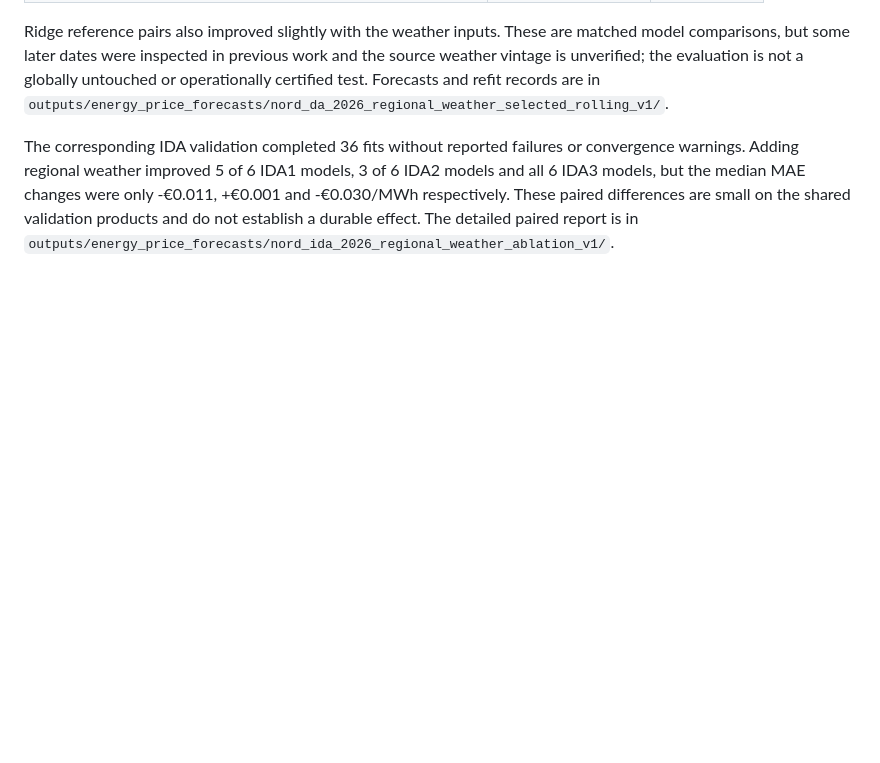
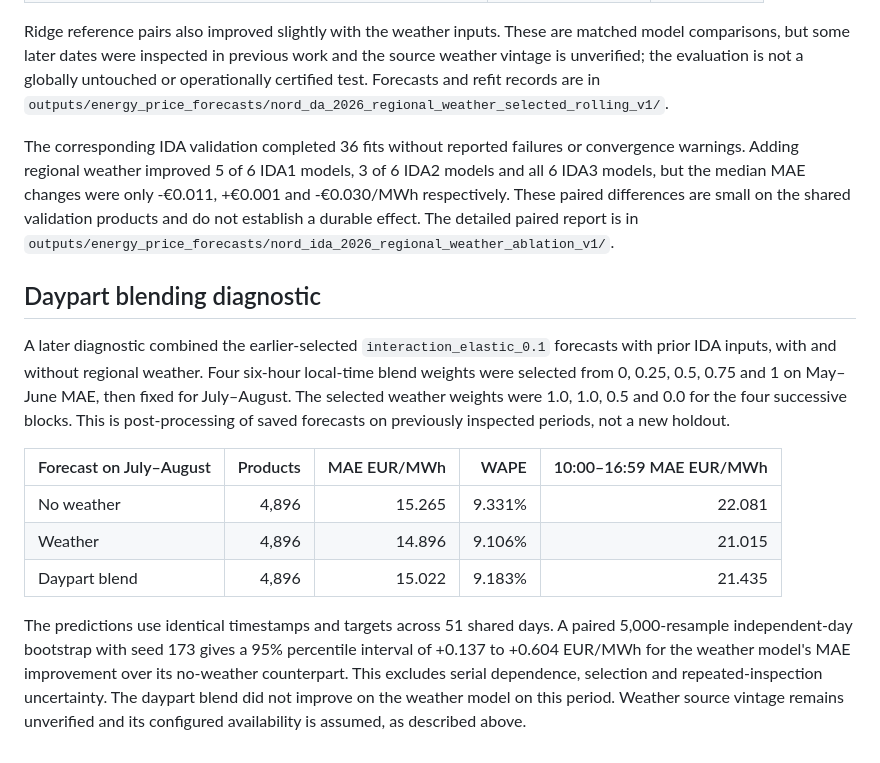
Before and after one commit to rghetti/bess_pv_trading, a Markdown page: docs/reviews/price_regional_weather_2026.md, the part around the change. Drawn GitHub-style; blank space fills up the shorter version.

Commit message:
Assess DA weather and daypart forecast blending
Compare chronologically tuned daypart blends and matched weather forecasts on later products, including daytime errors and paired uncertainty.

```diff
--- a/docs/reviews/price_regional_weather_2026.md
+++ b/docs/reviews/price_regional_weather_2026.md
@@ -49,3 +49,26 @@ or convergence warnings. Adding regional weather improved 5 of 6 IDA1 models,
 small on the shared validation products and do not establish a durable effect.
 The detailed paired report is in
 `outputs/energy_price_forecasts/nord_ida_2026_regional_weather_ablation_v1/`.
+
+## Daypart blending diagnostic
+
+A later diagnostic combined the earlier-selected `interaction_elastic_0.1`
+forecasts with prior IDA inputs, with and without regional weather. Four
+six-hour local-time blend weights were selected from 0, 0.25, 0.5, 0.75 and 1
+on May–June MAE, then fixed for July–August. The selected weather weights were
+1.0, 1.0, 0.5 and 0.0 for the four successive blocks. This is post-processing
+of saved forecasts on previously inspected periods, not a new holdout.
+
+| Forecast on July–August | Products | MAE EUR/MWh | WAPE | 10:00–16:59 MAE EUR/MWh |
+| --- | ---: | ---: | ---: | ---: |
+| No weather | 4,896 | 15.265 | 9.331% | 22.081 |
+| Weather | 4,896 | 14.896 | 9.106% | 21.015 |
+| Daypart blend | 4,896 | 15.022 | 9.183% | 21.435 |
+
+The predictions use identical timestamps and targets across 51 shared days.
+A paired 5,000-resample independent-day bootstrap with seed 173 gives a 95%
+percentile interval of +0.137 to +0.604 EUR/MWh for the weather model's MAE
+improvement over its no-weather counterpart. This excludes serial dependence,
+selection and repeated-inspection uncertainty. The daypart blend did not improve
+on the weather model on this period. Weather source vintage remains unverified
+and its configured availability is assumed, as described above.
```
